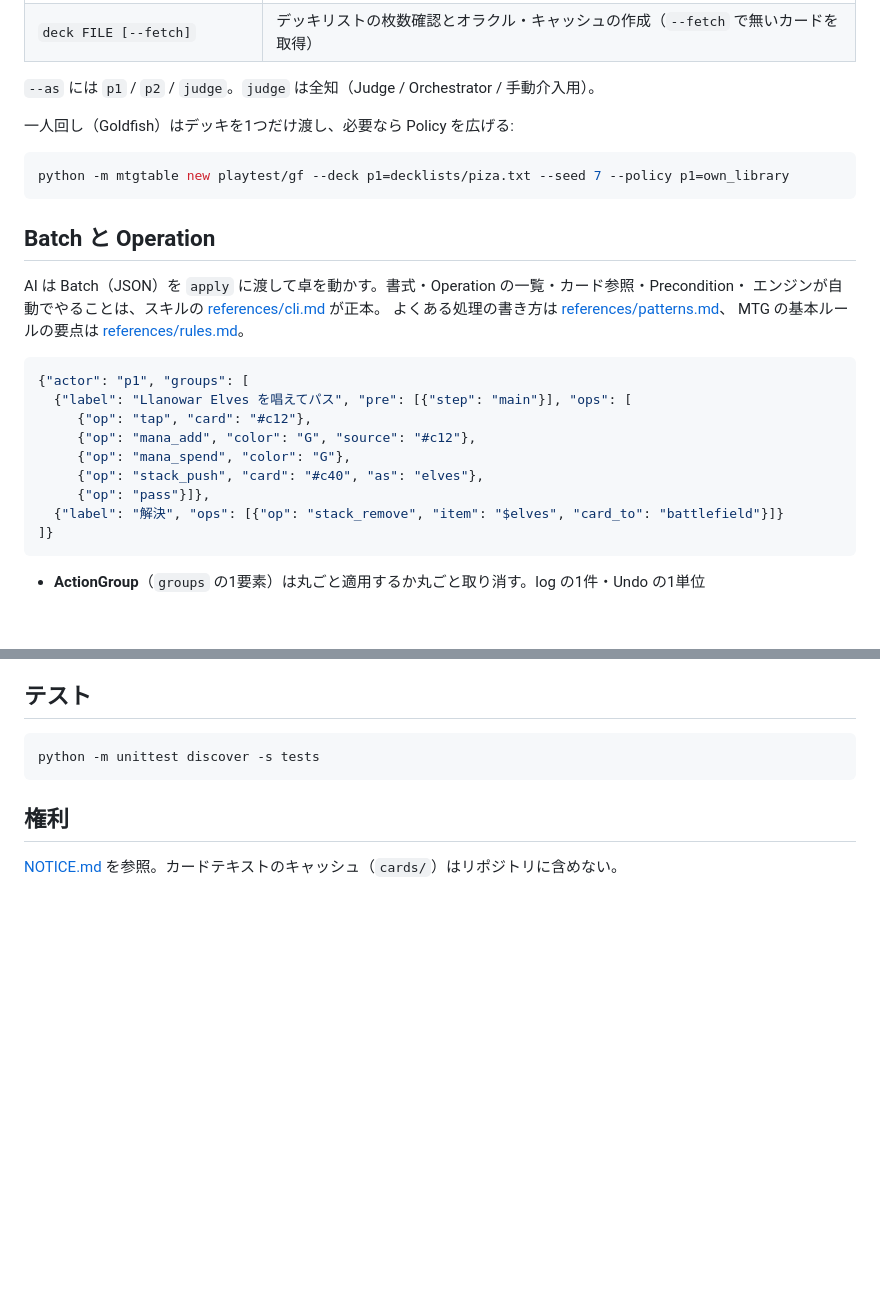
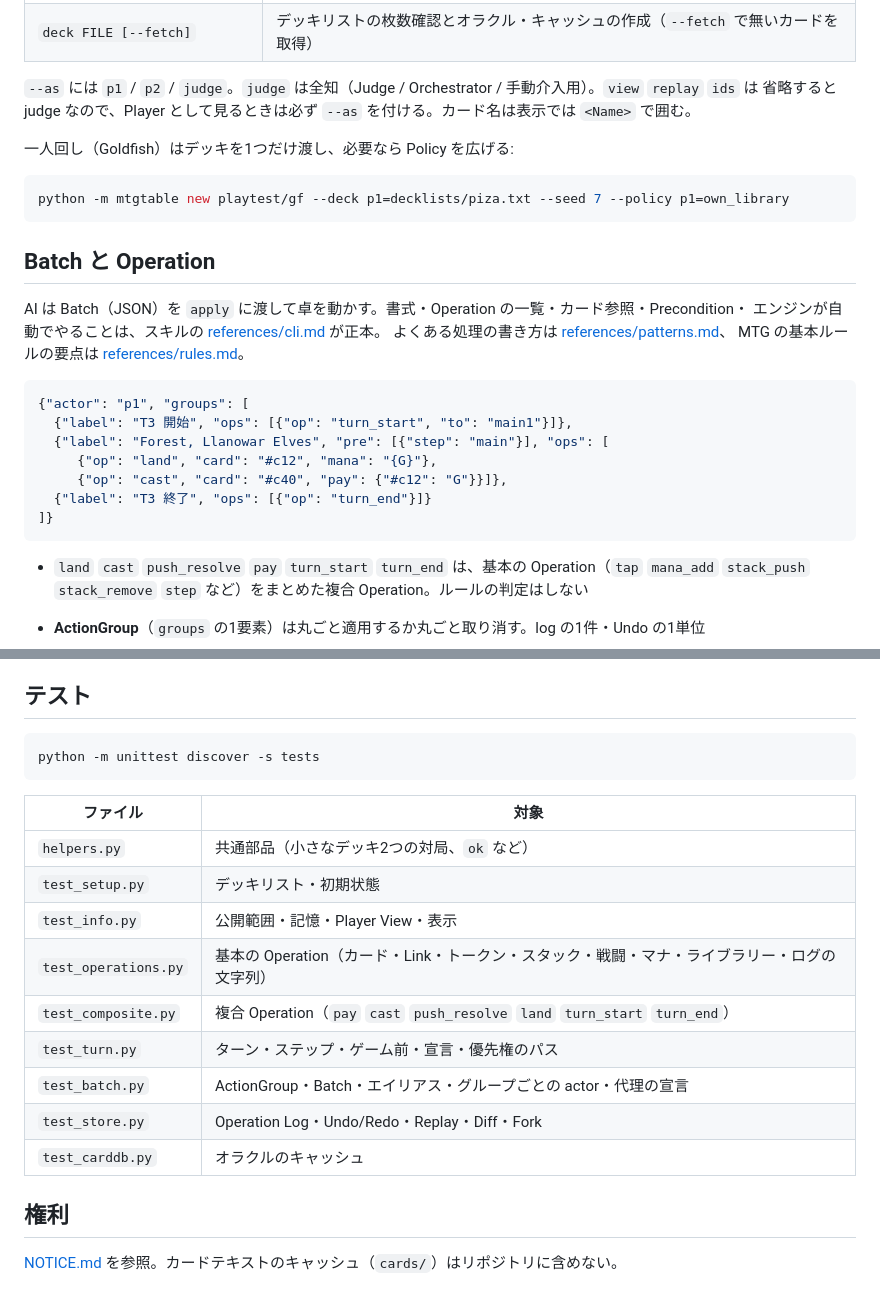
Before and after one commit to tet550/mtg-playtest, a Markdown page: README.md, 2 parts joined by grey strips. Drawn GitHub-style; blank space fills up the shorter version.

Commit message:
Fill gaps in the command and operation reference
Document the pregame start, that view/replay/ids/oracle --game default
to judge, the log line format, exit code 1 for malformed batches, the
results and proxy_by fields, parameter aliases (cards, attackers,
target), stack_push's default kind, search's face_down, and what as,
then and the results mean for each composite op. The README example now
uses the composite ops.

Co-Authored-By: Claude Opus 5.5 <noreply@anthropic.com>

````diff
--- a/README.md
+++ b/README.md
@@ -68,7 +73,8 @@ python -m mtgtable apply playtest/g1 batch.json --as p1 --view
 | `ids GAME --as p1 [#c12 ...]` | id とカード名の対応（p1 が知っているカードだけ） |
 | `deck FILE [--fetch]` | デッキリストの枚数確認とオラクル・キャッシュの作成（`--fetch` で無いカードを取得） |
 
-`--as` には `p1` / `p2` / `judge`。`judge` は全知（Judge / Orchestrator / 手動介入用）。
+`--as` には `p1` / `p2` / `judge`。`judge` は全知（Judge / Orchestrator / 手動介入用）。`view` `replay` `ids` は
+省略すると judge なので、Player として見るときは必ず `--as` を付ける。カード名は表示では `<Name>` で囲む。
 
 一人回し（Goldfish）はデッキを1つだけ渡し、必要なら Policy を広げる:
 
@@ -85,15 +91,16 @@ MTG の基本ルールの要点は [references/rules.md](.claude/skills/mtg-play
 
 ```json
 {"actor": "p1", "groups": [
-  {"label": "Llanowar Elves を唱えてパス", "pre": [{"step": "main"}], "ops": [
-     {"op": "tap", "card": "#c12"},
-     {"op": "mana_add", "color": "G", "source": "#c12"},
-     {"op": "mana_spend", "color": "G"},
-     {"op": "stack_push", "card": "#c40", "as": "elves"},
-     {"op": "pass"}]},
-  {"label": "解決", "ops": [{"op": "stack_remove", "item": "$elves", "card_to": "battlefield"}]}
+  {"label": "T3 開始", "ops": [{"op": "turn_start", "to": "main1"}]},
+  {"label": "Forest, Llanowar Elves", "pre": [{"step": "main"}], "ops": [
+     {"op": "land", "card": "#c12", "mana": "{G}"},
+     {"op": "cast", "card": "#c40", "pay": {"#c12": "G"}}]},
+  {"label": "T3 終了", "ops": [{"op": "turn_end"}]}
 ]}
 ```
+
+- `land` `cast` `push_resolve` `pay` `turn_start` `turn_end` は、基本の Operation（`tap` `mana_add` `stack_push`
+  `stack_remove` `step` など）をまとめた複合 Operation。ルールの判定はしない
 
 - **ActionGroup**（`groups` の1要素）は丸ごと適用するか丸ごと取り消す。log の1件・Undo の1単位
 - **Batch** が止まるのは、失敗と前提不成立だけ。知らないカードを見たときも、優先権が動いたときも止めない。
@@ -133,6 +140,18 @@ MTG の基本ルールの要点は [references/rules.md](.claude/skills/mtg-play
 python -m unittest discover -s tests
 ```
 
+| ファイル | 対象 |
+|---|---|
+| `helpers.py` | 共通部品（小さなデッキ2つの対局、`ok` など） |
+| `test_setup.py` | デッキリスト・初期状態 |
+| `test_info.py` | 公開範囲・記憶・Player View・表示 |
+| `test_operations.py` | 基本の Operation（カード・Link・トークン・スタック・戦闘・マナ・ライブラリー・ログの文字列） |
+| `test_composite.py` | 複合 Operation（`pay` `cast` `push_resolve` `land` `turn_start` `turn_end`） |
+| `test_turn.py` | ターン・ステップ・ゲーム前・宣言・優先権のパス |
+| `test_batch.py` | ActionGroup・Batch・エイリアス・グループごとの actor・代理の宣言 |
+| `test_store.py` | Operation Log・Undo/Redo・Replay・Diff・Fork |
+| `test_carddb.py` | オラクルのキャッシュ |
+
 ## 権利
 
 [NOTICE.md](NOTICE.md) を参照。カードテキストのキャッシュ（`cards/`）はリポジトリに含めない。
````
Also changed, not shown: other parts of README.md (+5 -0 lines), 1 other file.
